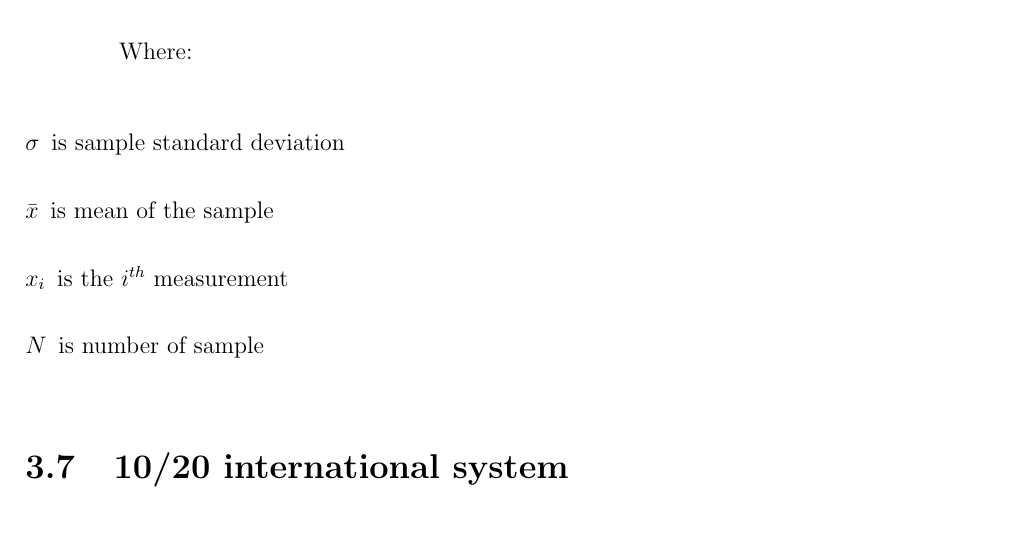
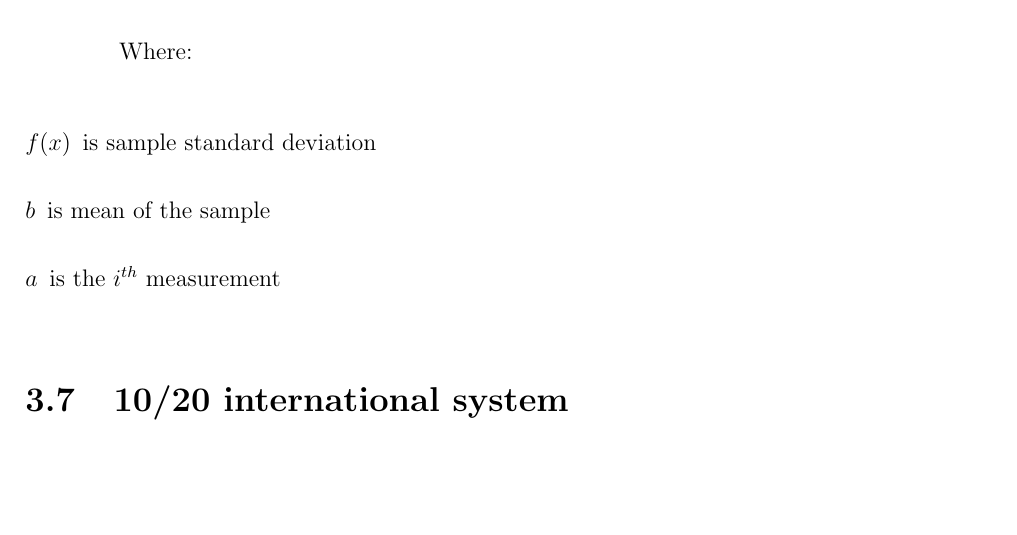
Before and after one commit to ioscarhunter/paper4, a LaTeX thesis (thesis.tex, which reads chapter3/background.tex): part of page 34 of 67, cut so that both start at the same text, the shorter picture padded with empty space. Compiled offline with pdfLaTeX.

Commit message:
txs auto checkin

```diff
--- a/chapter3/background.tex
+++ b/chapter3/background.tex
@@ -84,10 +84,9 @@ f(x) = \left\{
 
 Where:
 \begin{description}
-	\item [$\sigma$] is sample standard deviation
-	\item [$\bar{x}$] is mean of the sample
-	\item [$x_i$] is the $i^{th}$ measurement
-	\item [$N$] is number of sample
+	\item [$f(x)$] is sample standard deviation
+	\item [$b$] is mean of the sample
+	\item [$a$] is the $i^{th}$ measurement
 \end{description}
 
 \section{10/20 international system}
```
